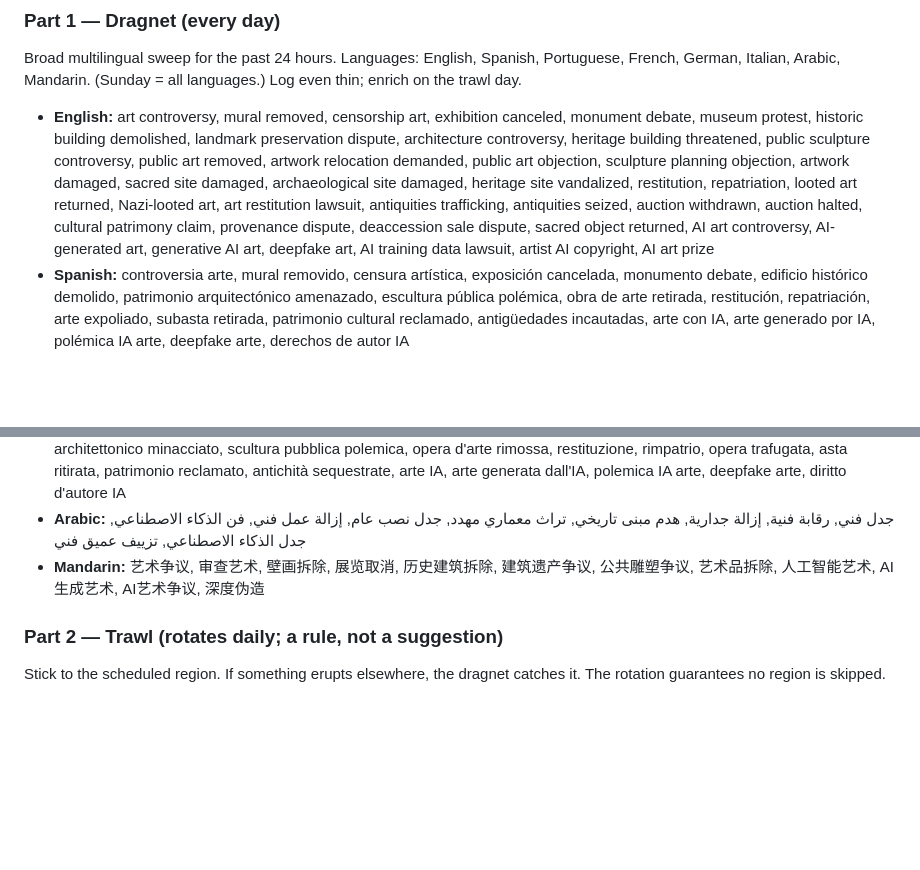
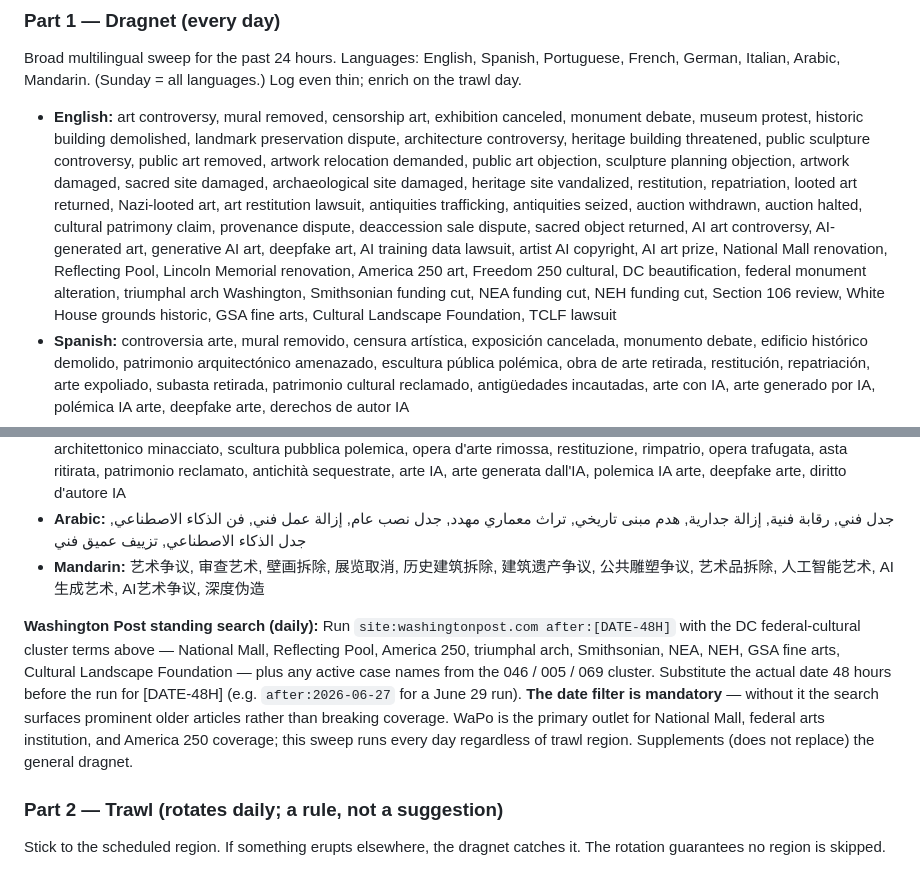
Before and after one commit to rsxhoxhi/dissensus-index, a Markdown page: CLAUDE.md, 2 parts joined by grey strips. Drawn GitHub-style; blank space fills up the shorter version.

Commit message:
Add DC federal-cultural keywords to English dragnet; WaPo daily standing search with 48h date filter

```diff
--- a/CLAUDE.md
+++ b/CLAUDE.md
@@ -172,7 +172,7 @@ Check the newest item's timestamp during the scan; a pre-today timestamp is a st
 
 Broad multilingual sweep for the past 24 hours. Languages: English, Spanish, Portuguese, French, German, Italian, Arabic, Mandarin. (Sunday = all languages.) Log even thin; enrich on the trawl day.
 
-- **English:** art controversy, mural removed, censorship art, exhibition canceled, monument debate, museum protest, historic building demolished, landmark preservation dispute, architecture controversy, heritage building threatened, public sculpture controversy, public art removed, artwork relocation demanded, public art objection, sculpture planning objection, artwork damaged, sacred site damaged, archaeological site damaged, heritage site vandalized, restitution, repatriation, looted art returned, Nazi-looted art, art restitution lawsuit, antiquities trafficking, antiquities seized, auction withdrawn, auction halted, cultural patrimony claim, provenance dispute, deaccession sale dispute, sacred object returned, AI art controversy, AI-generated art, generative AI art, deepfake art, AI training data lawsuit, artist AI copyright, AI art prize
+- **English:** art controversy, mural removed, censorship art, exhibition canceled, monument debate, museum protest, historic building demolished, landmark preservation dispute, architecture controversy, heritage building threatened, public sculpture controversy, public art removed, artwork relocation demanded, public art objection, sculpture planning objection, artwork damaged, sacred site damaged, archaeological site damaged, heritage site vandalized, restitution, repatriation, looted art returned, Nazi-looted art, art restitution lawsuit, antiquities trafficking, antiquities seized, auction withdrawn, auction halted, cultural patrimony claim, provenance dispute, deaccession sale dispute, sacred object returned, AI art controversy, AI-generated art, generative AI art, deepfake art, AI training data lawsuit, artist AI copyright, AI art prize, National Mall renovation, Reflecting Pool, Lincoln Memorial renovation, America 250 art, Freedom 250 cultural, DC beautification, federal monument alteration, triumphal arch Washington, Smithsonian funding cut, NEA funding cut, NEH funding cut, Section 106 review, White House grounds historic, GSA fine arts, Cultural Landscape Foundation, TCLF lawsuit
 - **Spanish:** controversia arte, mural removido, censura artística, exposición cancelada, monumento debate, edificio histórico demolido, patrimonio arquitectónico amenazado, escultura pública polémica, obra de arte retirada, restitución, repatriación, arte expoliado, subasta retirada, patrimonio cultural reclamado, antigüedades incautadas, arte con IA, arte generado por IA, polémica IA arte, deepfake arte, derechos de autor IA
 - **Portuguese:** controvérsia arte, mural removido, censura artística, exposição cancelada, edifício histórico demolido, patrimônio arquitetônico ameaçado, escultura pública polêmica, obra de arte removida, restituição, repatriação, arte saqueada, leilão retirado, patrimônio reivindicado, arte com IA, arte gerada por IA, polêmica IA arte, deepfake arte, direitos autorais IA
 - **French:** controverse art, censure artistique, exposition annulée, fresque polémique, bâtiment historique démoli, patrimoine architectural menacé, sculpture publique polémique, oeuvre d'art retirée, restitution, rapatriement, œuvre spoliée, vente retirée, patrimoine réclamé, antiquités saisies, art IA, art généré par IA, polémique IA art, deepfake art, droit d'auteur IA
@@ -180,6 +180,8 @@ Broad multilingual sweep for the past 24 hours. Languages: English, Spanish, Por
 - **Italian:** controversia arte, censura artistica, mostra cancellata, murale rimosso, edificio storico demolito, patrimonio architettonico minacciato, scultura pubblica polemica, opera d'arte rimossa, restituzione, rimpatrio, opera trafugata, asta ritirata, patrimonio reclamato, antichità sequestrate, arte IA, arte generata dall'IA, polemica IA arte, deepfake arte, diritto d'autore IA
 - **Arabic:** جدل فني, رقابة فنية, إزالة جدارية, هدم مبنى تاريخي, تراث معماري مهدد, جدل نصب عام, إزالة عمل فني, فن الذكاء الاصطناعي, جدل الذكاء الاصطناعي, تزييف عميق فني
 - **Mandarin:** 艺术争议, 审查艺术, 壁画拆除, 展览取消, 历史建筑拆除, 建筑遗产争议, 公共雕塑争议, 艺术品拆除, 人工智能艺术, AI生成艺术, AI艺术争议, 深度伪造
+
+**Washington Post standing search (daily):** Run `site:washingtonpost.com after:[DATE-48H]` with the DC federal-cultural cluster terms above — National Mall, Reflecting Pool, America 250, triumphal arch, Smithsonian, NEA, NEH, GSA fine arts, Cultural Landscape Foundation — plus any active case names from the 046 / 005 / 069 cluster. Substitute the actual date 48 hours before the run for [DATE-48H] (e.g. `after:2026-06-27` for a June 29 run). **The date filter is mandatory** — without it the search surfaces prominent older articles rather than breaking coverage. WaPo is the primary outlet for National Mall, federal arts institution, and America 250 coverage; this sweep runs every day regardless of trawl region. Supplements (does not replace) the general dragnet.
 
 ### Part 2 — Trawl (rotates daily; a rule, not a suggestion)
 
```
